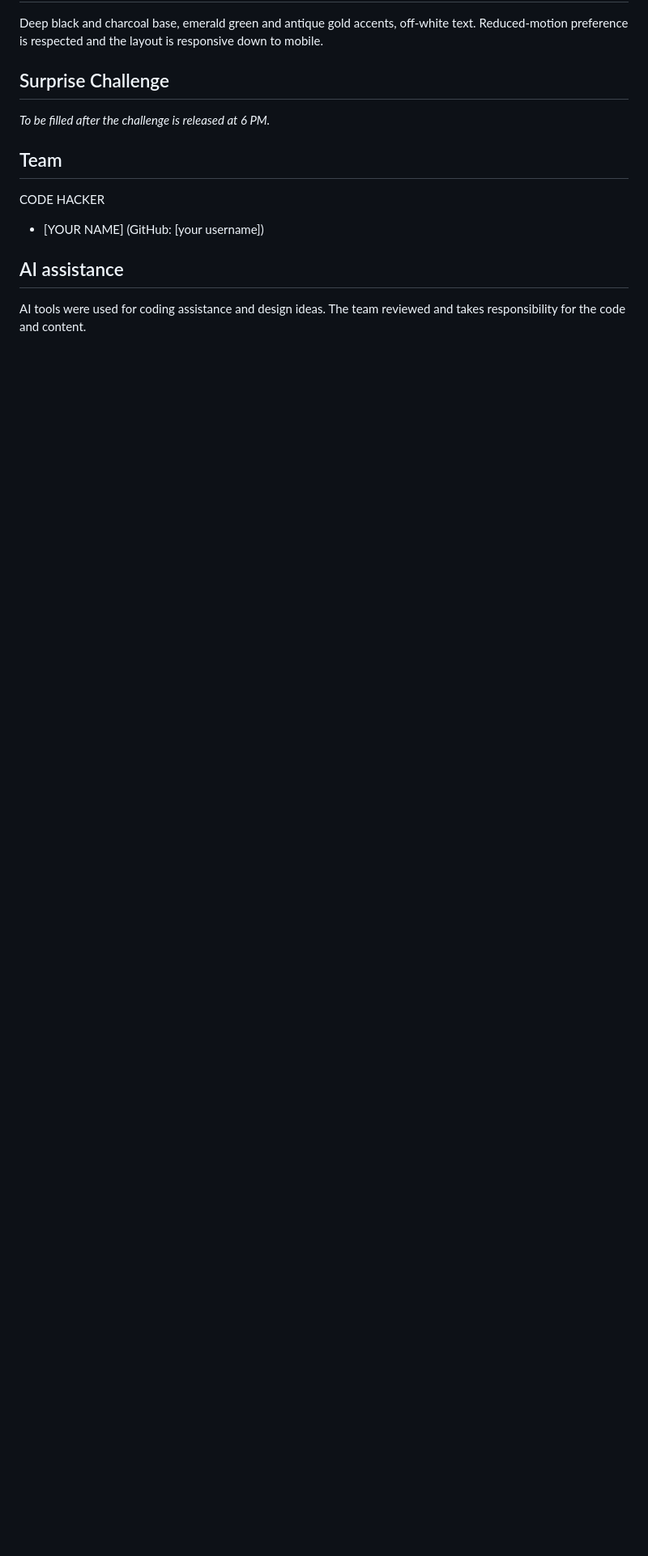
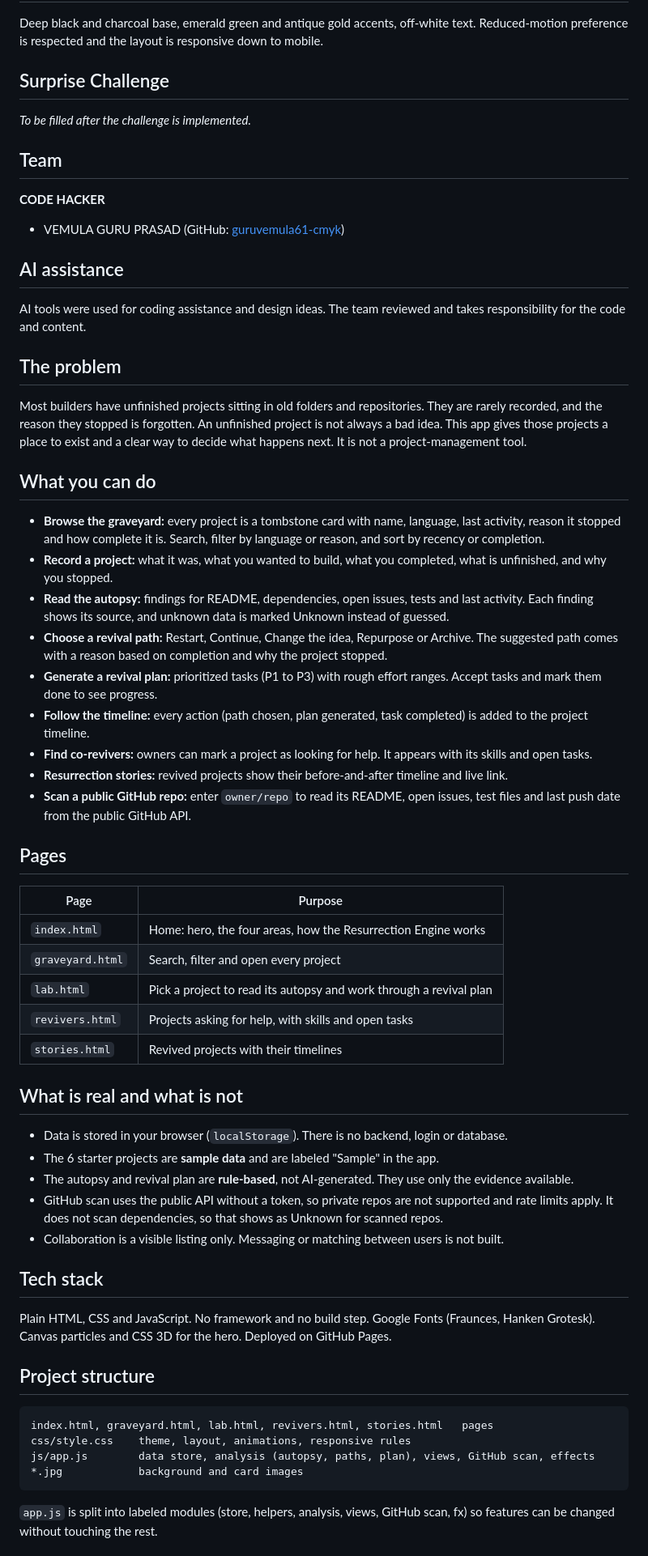
Before and after one commit to guruvemula61-cmyk/CODE-HACKER-CodeVariant, a Markdown page: README.md, the part around one of its changes. Shown at 81% size. Drawn GitHub-style; blank space fills up the shorter version.

Commit message:
Revise README with project details and demo link
Updated README to include live demo link, project pages, and tech stack details.

````diff
--- a/README.md
+++ b/README.md
@@ -54,14 +71,64 @@ Deep black and charcoal base, emerald green and antique gold accents, off-white
 
 ## Surprise Challenge
 
-_To be filled after the challenge is released at 6 PM._
+_To be filled after the challenge is implemented._
 
 ## Team
 
-CODE HACKER
+**CODE HACKER**
 
-- [YOUR NAME] (GitHub: [your username])
+- VEMULA GURU PRASAD (GitHub: [guruvemula61-cmyk](https://github.com/guruvemula61-cmyk))
 
 ## AI assistance
 
 AI tools were used for coding assistance and design ideas. The team reviewed and takes responsibility for the code and content.
+
+## The problem
+
+Most builders have unfinished projects sitting in old folders and repositories. They are rarely recorded, and the reason they stopped is forgotten. An unfinished project is not always a bad idea. This app gives those projects a place to exist and a clear way to decide what happens next. It is not a project-management tool.
+
+## What you can do
+
+- **Browse the graveyard:** every project is a tombstone card with name, language, last activity, reason it stopped and how complete it is. Search, filter by language or reason, and sort by recency or completion.
+- **Record a project:** what it was, what you wanted to build, what you completed, what is unfinished, and why you stopped.
+- **Read the autopsy:** findings for README, dependencies, open issues, tests and last activity. Each finding shows its source, and unknown data is marked Unknown instead of guessed.
+- **Choose a revival path:** Restart, Continue, Change the idea, Repurpose or Archive. The suggested path comes with a reason based on completion and why the project stopped.
+- **Generate a revival plan:** prioritized tasks (P1 to P3) with rough effort ranges. Accept tasks and mark them done to see progress.
+- **Follow the timeline:** every action (path chosen, plan generated, task completed) is added to the project timeline.
+- **Find co-revivers:** owners can mark a project as looking for help. It appears with its skills and open tasks.
+- **Resurrection stories:** revived projects show their before-and-after timeline and live link.
+- **Scan a public GitHub repo:** enter `owner/repo` to read its README, open issues, test files and last push date from the public GitHub API.
+
+## Pages
+
+| Page | Purpose |
+| --- | --- |
+| `index.html` | Home: hero, the four areas, how the Resurrection Engine works |
+| `graveyard.html` | Search, filter and open every project |
+| `lab.html` | Pick a project to read its autopsy and work through a revival plan |
+| `revivers.html` | Projects asking for help, with skills and open tasks |
+| `stories.html` | Revived projects with their timelines |
+
+## What is real and what is not
+
+- Data is stored in your browser (`localStorage`). There is no backend, login or database.
+- The 6 starter projects are **sample data** and are labeled "Sample" in the app.
+- The autopsy and revival plan are **rule-based**, not AI-generated. They use only the evidence available.
+- GitHub scan uses the public API without a token, so private repos are not supported and rate limits apply. It does not scan dependencies, so that shows as Unknown for scanned repos.
+- Collaboration is a visible listing only. Messaging or matching between users is not built.
+
+## Tech stack
+
+Plain HTML, CSS and JavaScript. No framework and no build step. Google Fonts (Fraunces, Hanken Grotesk). Canvas particles and CSS 3D for the hero. Deployed on GitHub Pages.
+
+## Project structure
+
+```
+index.html, graveyard.html, lab.html, revivers.html, stories.html   pages
+css/style.css    theme, layout, animations, responsive rules
+js/app.js        data store, analysis (autopsy, paths, plan), views, GitHub scan, effects
+*.jpg            background and card images
+```
+
+`app.js` is split into labeled modules (store, helpers, analysis, views, GitHub scan, fx) so features can be changed without touching the rest.
+
````
Also changed, not shown: other parts of README.md (+40 -2 lines).
